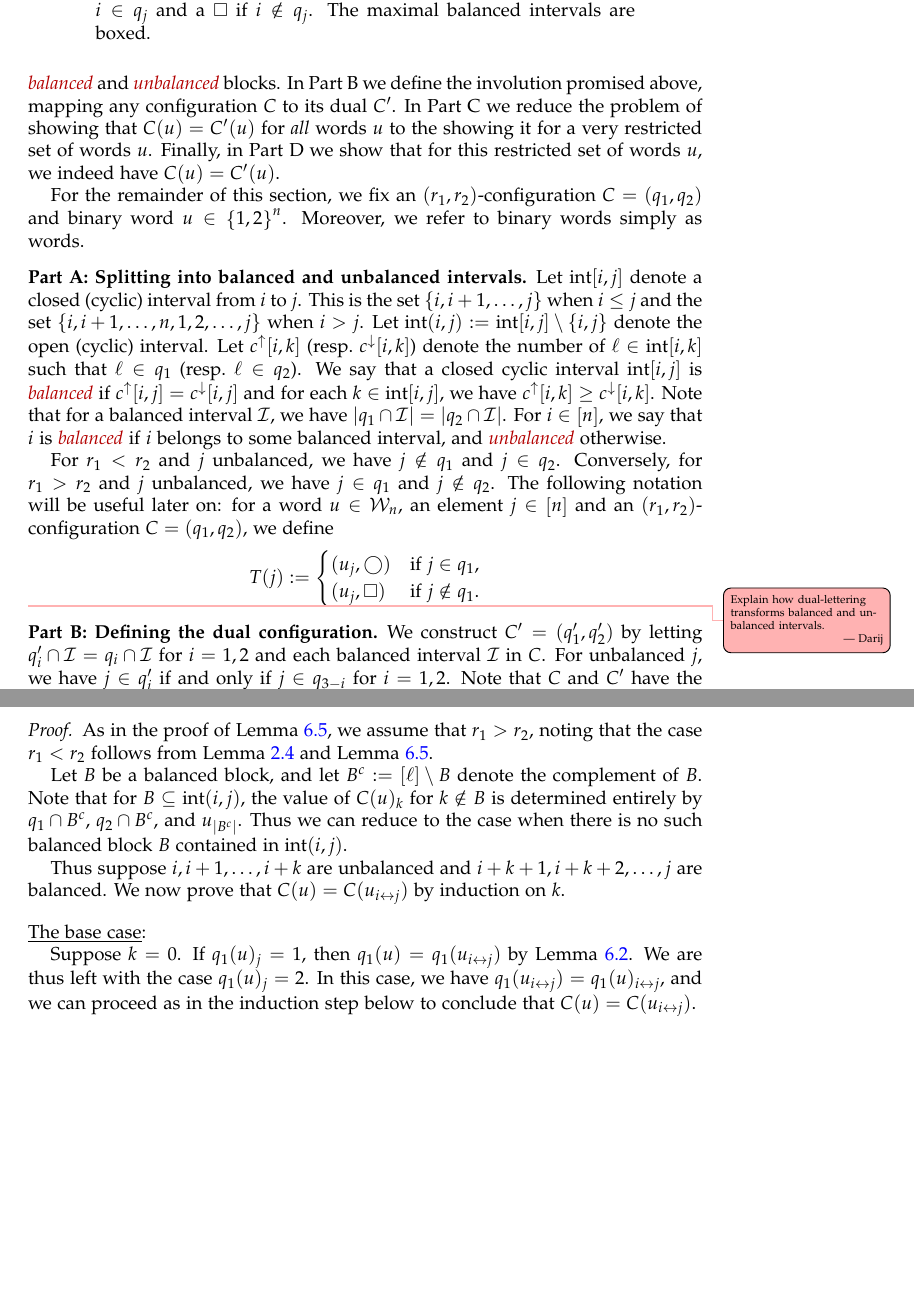
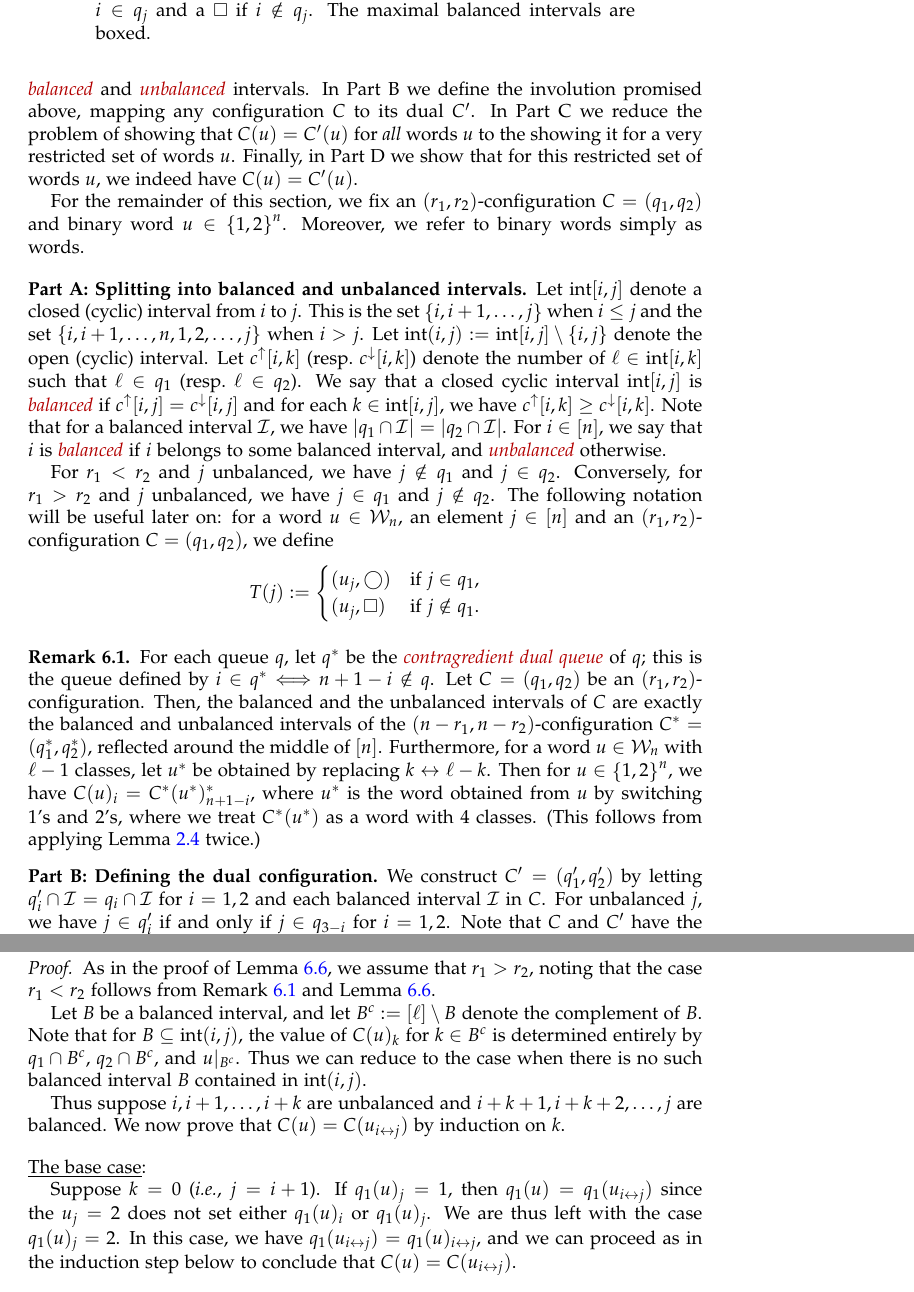
Before and after one commit to darijgr/schur-mlq, a LaTeX paper (mlqs.tex): two parts of pages 15 and 17 of 25, joined at a grey line, cut so that both start at the same text, the shorter picture padded with empty space. Compiled offline with pdfLaTeX.

Commit message:
Changes from talking with Darij.

```diff
--- a/mlqs.tex
+++ b/mlqs.tex
@@ -1334,7 +1334,7 @@ Thus, for the remainder of this section we assume $r_1 \neq r_2$.
 
 By using Lemma~\ref{le:mono}, we may assume $u \in \{1,2\}^n$.
 We split the proof into four parts as follows.
-In Part~A we describe how to split any configuration into \defn{balanced} and \defn{unbalanced} blocks.
+In Part~A we describe how to split any configuration into \defn{balanced} and \defn{unbalanced} intervals.
 In Part~B we define the involution promised above, mapping any configuration $C$ to its dual $C'$.
 In Part~C we reduce the problem of showing that $C(u) = C'(u)$ for \emph{all} words $u$ to the showing it for a very restricted set of words $u$.
 Finally, in Part~D we show that for this restricted set of words $u$, we indeed have $C(u) = C'(u)$.
@@ -1383,7 +1383,15 @@ The maximal balanced intervals are boxed.}
 \label{fig:balanced}
 \end{figure}
 
-\darij{Explain how dual-lettering transforms balanced and unbalanced intervals.}
+\begin{remark}
+\label{rmk:balanced-dual-let}
+For each queue $q$, let $q^*$ be the \defn{contragredient dual queue} of $q$; this is the queue defined by $i \in q^* \Longleftrightarrow n+1-i \notin q$.
+Let $C = (q_1, q_2)$ be an $(r_1, r_2)$-configuration.
+Then, the balanced and the unbalanced intervals of $C$ are exactly the balanced and unbalanced intervals of the $(n-r_1, n-r_2)$-configuration $C^* = (q_1^*, q_2^*)$, reflected around the middle of $\ive{n}$.
+Furthermore, for a word $u \in \mcW_n$ with $\ell-1$ classes, let $u^*$ be obtained by replacing $k \leftrightarrow \ell - k$.
+Then for $u \in \set{1,2}^n$, we have $C(u)_i = C^*(u^*)^*_{n+1-i}$, where $u^*$ is the word obtained from $u$ by switching $1$'s and $2$'s, where we treat $C^*(u^*)$ as a word with $4$ classes.
+(This follows from applying Lemma~\ref{le:dual} twice.)
+\end{remark}
 
 
 %%%%%%%%%%
@@ -1604,11 +1612,11 @@ We apply $C$ to $u$ on the left and to $u_{4\leftrightarrow1}$ (note the interva
 \end{lemma}
 
 \begin{proof}
-  As in the proof of Lemma~\ref{le:BU}, we assume that $r_1 > r_2$, noting that the case $r_1 < r_2$ follows from Lemma~\ref{le:dual} and Lemma~\ref{le:BU}.
-
-  Let $B$ be a balanced block, and let $B^c := [\ell] \setminus B$ denote the complement of $B$.
-  Note that for $B \subseteq \inter(i,j)$, the value of $C(u)_k$ for $k \notin B$ is determined entirely by $q_1\cap B^c$, $q_2\cap B^c$, and $u_{\lvert B^c \rvert}$.
-  Thus we can reduce to the case when there is no such balanced block $B$ contained in $\inter(i,j)$.
+  As in the proof of Lemma~\ref{le:BU}, we assume that $r_1 > r_2$, noting that the case $r_1 < r_2$ follows from Remark~\ref{rmk:balanced-dual-let} and Lemma~\ref{le:BU}.
+
+  Let $B$ be a balanced interval, and let $B^c := [\ell] \setminus B$ denote the complement of $B$.
+  Note that for $B \subseteq \inter(i,j)$, the value of $C(u)_k$ for $k \in B^c$ is determined entirely by $q_1\cap B^c$, $q_2\cap B^c$, and $u\rvert_{B^c}$.
+  Thus we can reduce to the case when there is no such balanced interval $B$ contained in $\inter(i,j)$.
 
   Thus suppose $i, i+1, \dotsc, i+k$ are unbalanced and $i+k+1, i+k+2, \dotsc, j$ are balanced.
   We now prove that $C(u) = C(u_{i \leftrightarrow j})$ by induction on $k$.
@@ -1616,8 +1624,8 @@ We apply $C$ to $u$ on the left and to $u_{4\leftrightarrow1}$ (note the interva
   \vspace{10pt}
   \noindent \underline{The base case}:
 
-  Suppose $k = 0$.
-  If $q_1(u)_j = 1$, then $q_1(u) = q_1(u_{i \leftrightarrow j})$ by Lemma~\ref{le:orig}.
+  Suppose $k = 0$ (\textit{i.e.}, $j = i + 1$).
+  If $q_1(u)_j = 1$, then $q_1(u) = q_1(u_{i \leftrightarrow j})$ since the $u_j = 2$ does not set either $q_1(u)_i$ or $q_1(u)_j$.
   We are thus left with the case $q_1(u)_j = 2$.
   In this case, we have  $q_1(u_{i \leftrightarrow j}) = q_1(u)_{i \leftrightarrow j}$, and we can proceed as in the induction step below to conclude that $C(u) = C(u_{i \leftrightarrow j})$.
 
```
Also changed, not shown: mlqs.tex (10 more changed lines).
